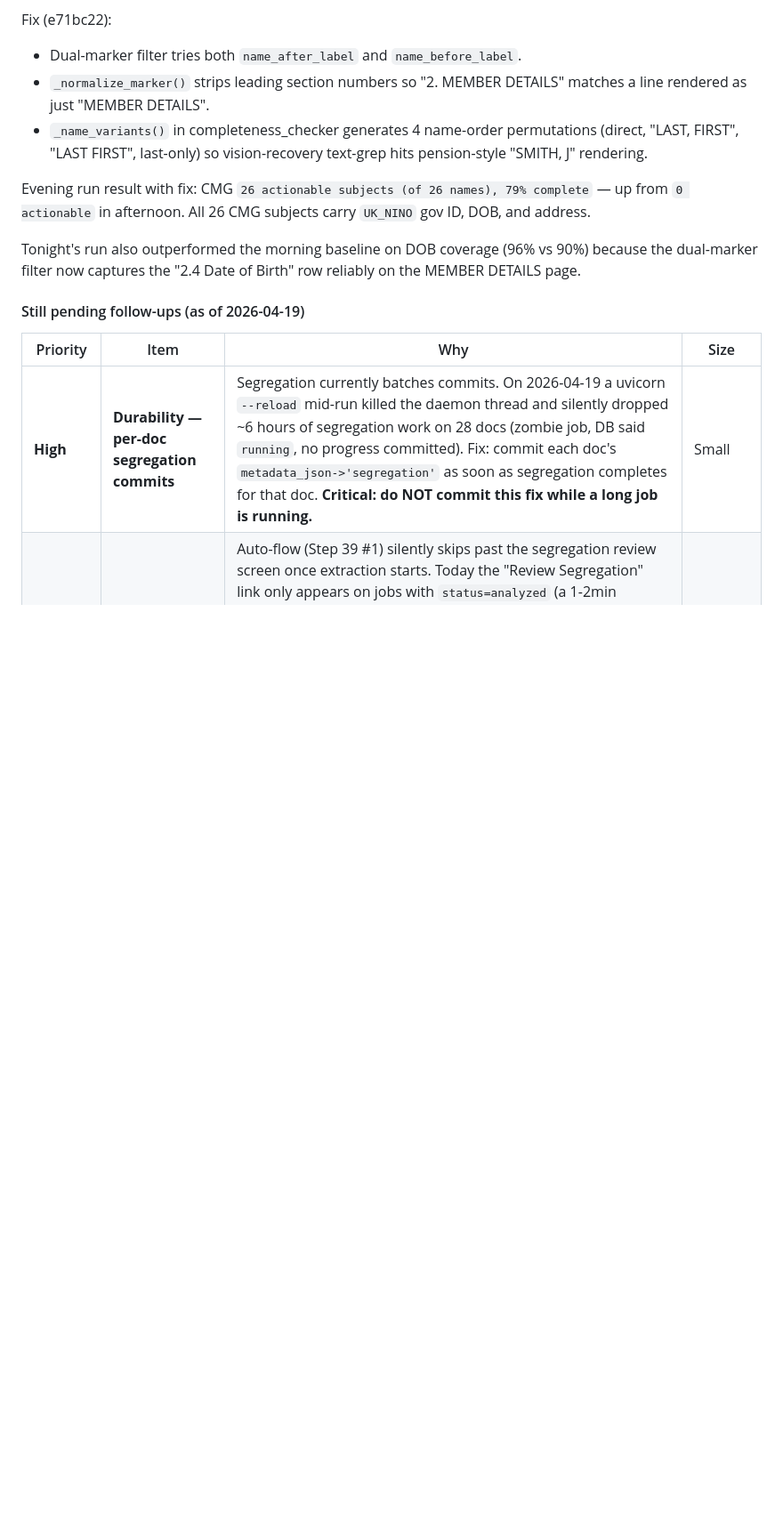
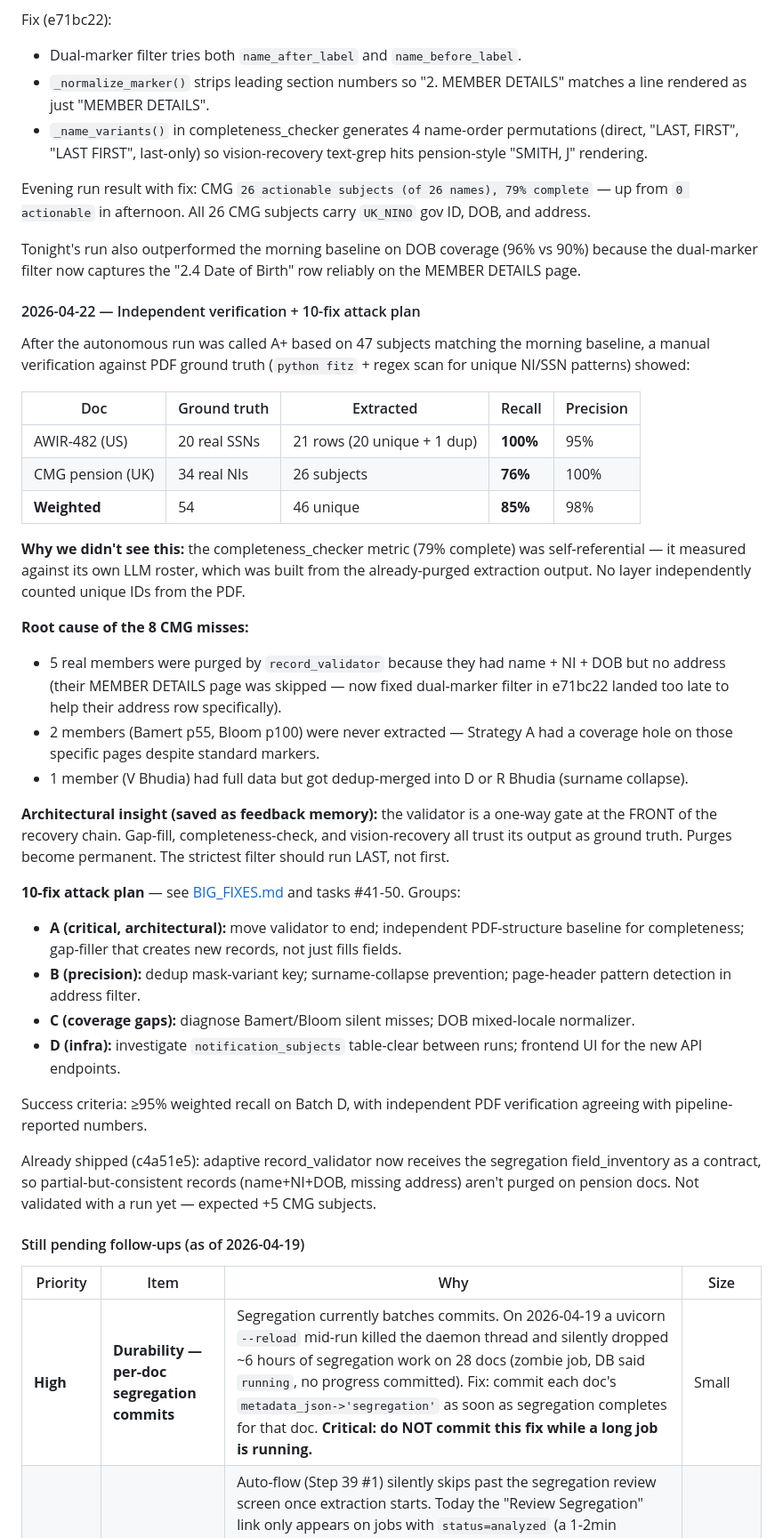
Before and after one commit to illiyaz/docdoc, a Markdown page: docs/PLAN.md, the part around one of its changes. Shown at 89% size. GitHub-like rendering; blank space fills up the shorter version.

```diff
--- a/docs/PLAN.md
+++ b/docs/PLAN.md
@@ -1235,6 +1237,59 @@ Tonight's run also outperformed the morning baseline on DOB coverage
 (96% vs 90%) because the dual-marker filter now captures the "2.4
 Date of Birth" row reliably on the MEMBER DETAILS page.
 
+#### 2026-04-22 — Independent verification + 10-fix attack plan
+
+After the autonomous run was called A+ based on 47 subjects matching
+the morning baseline, a manual verification against PDF ground truth
+(`python fitz` + regex scan for unique NI/SSN patterns) showed:
+
+| Doc | Ground truth | Extracted | Recall | Precision |
+|---|---|---|---|---|
+| AWIR-482 (US) | 20 real SSNs | 21 rows (20 unique + 1 dup) | **100%** | 95% |
+| CMG pension (UK) | 34 real NIs | 26 subjects | **76%** | 100% |
+| **Weighted** | 54 | 46 unique | **85%** | 98% |
+
+**Why we didn't see this:** the completeness_checker metric (79%
+complete) was self-referential — it measured against its own LLM
+roster, which was built from the already-purged extraction output.
+No layer independently counted unique IDs from the PDF.
+
+**Root cause of the 8 CMG misses:**
+- 5 real members were purged by `record_validator` because they had
+  name + NI + DOB but no address (their MEMBER DETAILS page was
+  skipped — now fixed dual-marker filter in e71bc22 landed too late
+  to help their address row specifically).
+- 2 members (Bamert p55, Bloom p100) were never extracted — Strategy
+  A had a coverage hole on those specific pages despite standard markers.
+- 1 member (V Bhudia) had full data but got dedup-merged into D or R
+  Bhudia (surname collapse).
+
+**Architectural insight (saved as feedback memory):** the validator
+is a one-way gate at the FRONT of the recovery chain. Gap-fill,
+completeness-check, and vision-recovery all trust its output as
+ground truth. Purges become permanent. The strictest filter should
+run LAST, not first.
+
+**10-fix attack plan** — see [BIG_FIXES.md](BIG_FIXES.md) and tasks
+#41-50. Groups:
+- **A (critical, architectural):** move validator to end; independent
+  PDF-structure baseline for completeness; gap-filler that creates
+  new records, not just fills fields.
+- **B (precision):** dedup mask-variant key; surname-collapse
+  prevention; page-header pattern detection in address filter.
+- **C (coverage gaps):** diagnose Bamert/Bloom silent misses; DOB
+  mixed-locale normalizer.
+- **D (infra):** investigate `notification_subjects` table-clear
+  between runs; frontend UI for the new API endpoints.
+
+Success criteria: ≥95% weighted recall on Batch D, with independent
+PDF verification agreeing with pipeline-reported numbers.
+
+Already shipped (c4a51e5): adaptive record_validator now receives the
+segregation field_inventory as a contract, so partial-but-consistent
+records (name+NI+DOB, missing address) aren't purged on pension docs.
+Not validated with a run yet — expected +5 CMG subjects.
+
 #### Still pending follow-ups (as of 2026-04-19)
 
 | Priority | Item | Why | Size |
```
Also changed, not shown: other parts of docs/PLAN.md (+2 -0 lines), CLAUDE.md (+1 -0 lines), docs/BIG_FIXES.md (added, +112 -0 lines).
